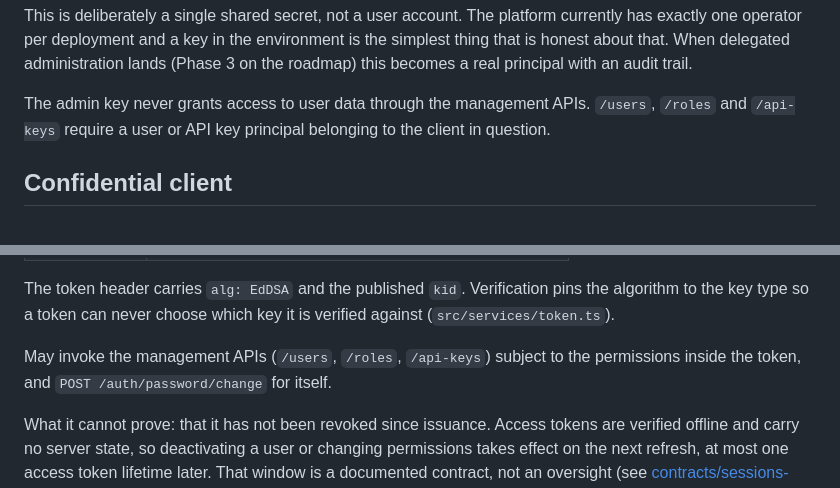
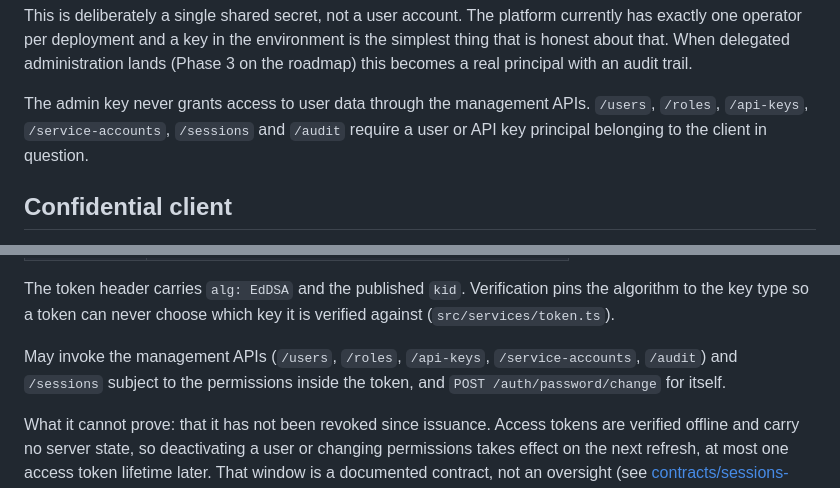
Before and after one commit to swalusimbi/identity-platform, a Markdown page: docs/trust-model.md, 2 parts joined by grey strips. Drawn GitHub-style.

Commit message:
docs: sync bootstrap permission count and trust model surfaces

```diff
--- a/docs/trust-model.md
+++ b/docs/trust-model.md
@@ -30,7 +30,7 @@ May invoke, and is the only principal that may invoke:
 
 This is deliberately a single shared secret, not a user account. The platform currently has exactly one operator per deployment and a key in the environment is the simplest thing that is honest about that. When delegated administration lands (Phase 3 on the roadmap) this becomes a real principal with an audit trail.
 
-The admin key never grants access to user data through the management APIs. `/users`, `/roles` and `/api-keys` require a user or API key principal belonging to the client in question.
+The admin key never grants access to user data through the management APIs. `/users`, `/roles`, `/api-keys`, `/service-accounts`, `/sessions` and `/audit` require a user or API key principal belonging to the client in question.
 
 ## Confidential client
 
@@ -65,7 +65,7 @@ A signed EdDSA JWT, 15 minutes by default, carrying:
 
 The token header carries `alg: EdDSA` and the published `kid`. Verification pins the algorithm to the key type so a token can never choose which key it is verified against (`src/services/token.ts`).
 
-May invoke the management APIs (`/users`, `/roles`, `/api-keys`) subject to the permissions inside the token, and `POST /auth/password/change` for itself.
+May invoke the management APIs (`/users`, `/roles`, `/api-keys`, `/service-accounts`, `/audit`) and `/sessions` subject to the permissions inside the token, and `POST /auth/password/change` for itself.
 
 What it cannot prove: that it has not been revoked since issuance. Access tokens are verified offline and carry no server state, so deactivating a user or changing permissions takes effect on the next refresh, at most one access token lifetime later. That window is a documented contract, not an oversight (see [contracts/sessions-and-tokens.md](contracts/sessions-and-tokens.md)).
 
```
Also changed, not shown: docs/contracts/applications.md (+1 -1 lines).
